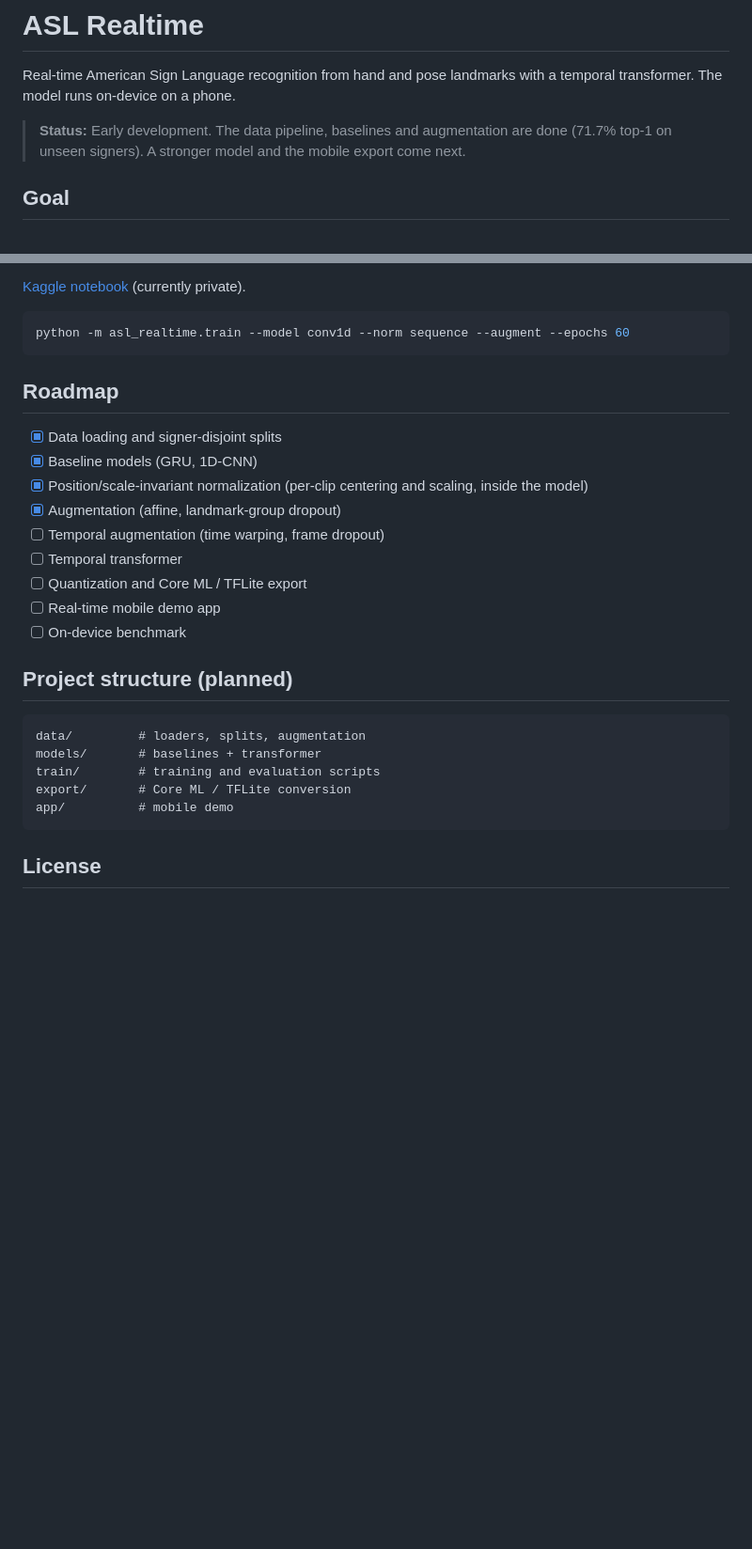
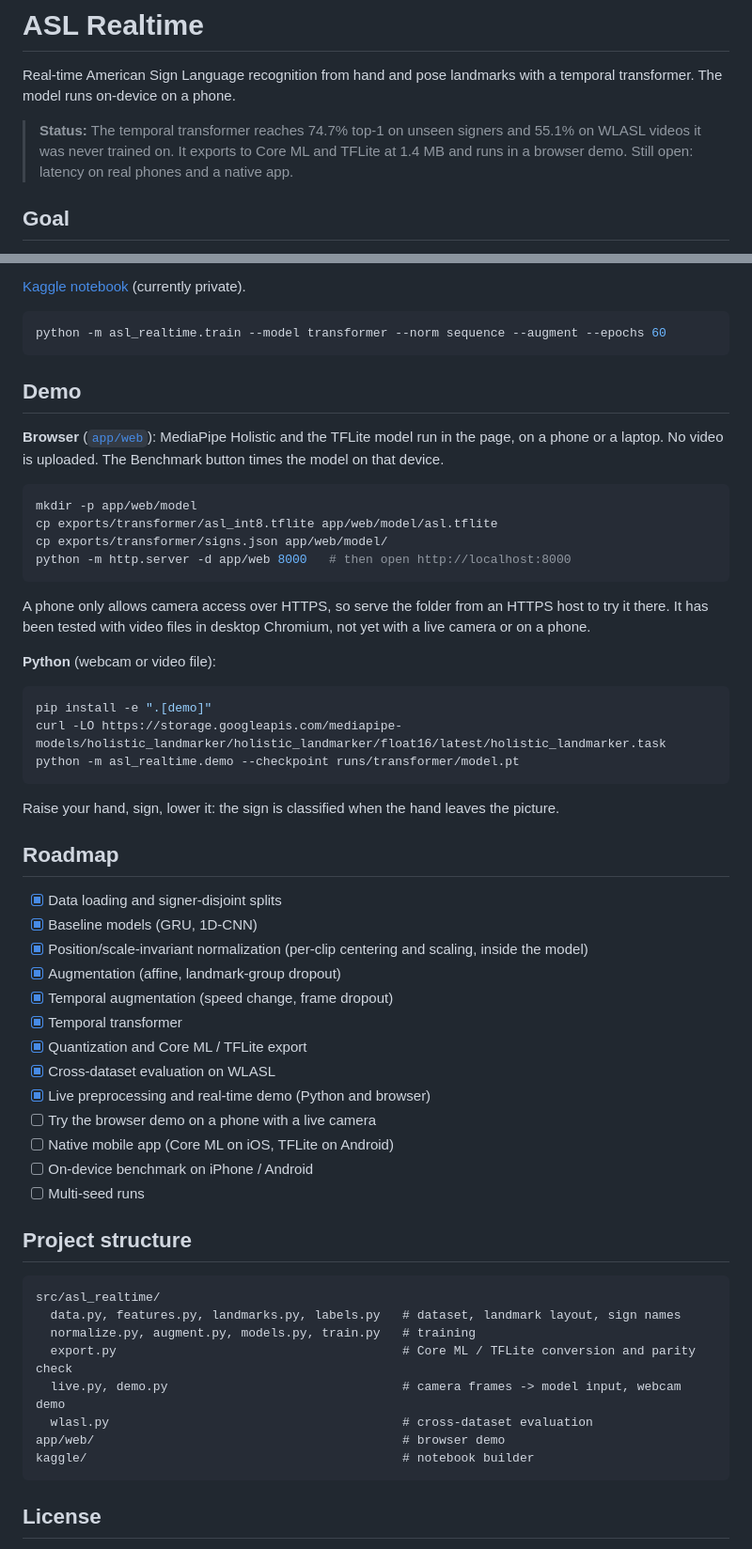
Before and after one commit to ceydaakin/asl-realtime, a Markdown page: README.md, 2 parts joined by grey strips. Shown at 94% size. GitHub-like rendering; blank space fills up the shorter version.

Commit message:
docs: add transformer, cross-dataset and export results

````diff
--- a/README.md
+++ b/README.md
@@ -2,7 +2,7 @@
 
 Real-time American Sign Language recognition from hand and pose landmarks with a temporal transformer. The model runs on-device on a phone.
 
-> **Status:** Early development. The data pipeline, baselines and augmentation are done (71.7% top-1 on unseen signers). A stronger model and the mobile export come next.
+> **Status:** The temporal transformer reaches 74.7% top-1 on unseen signers and 55.1% on WLASL videos it was never trained on. It exports to Core ML and TFLite at 1.4 MB and runs in a browser demo. Still open: latency on real phones and a native app.
 
 ## Goal
 
@@ -75,8 +116,31 @@ Validation on **held-out participants**. There are 250 classes, so chance is 0.4
 [Kaggle notebook](https://www.kaggle.com/code/ceydaakin2004/asl-realtime-landmark-baselines) (currently private).
 
 ```bash
-python -m asl_realtime.train --model conv1d --norm sequence --augment --epochs 60
+python -m asl_realtime.train --model transformer --norm sequence --augment --epochs 60
 ```
+
+## Demo
+
+**Browser** ([`app/web`](app/web)): MediaPipe Holistic and the TFLite model run in the page, on a phone or a laptop. No video is uploaded. The Benchmark button times the model on that device.
+
+```bash
+mkdir -p app/web/model
+cp exports/transformer/asl_int8.tflite app/web/model/asl.tflite
+cp exports/transformer/signs.json app/web/model/
+python -m http.server -d app/web 8000   # then open http://localhost:8000
+```
+
+A phone only allows camera access over HTTPS, so serve the folder from an HTTPS host to try it there. It has been tested with video files in desktop Chromium, not yet with a live camera or on a phone.
+
+**Python** (webcam or video file):
+
+```bash
+pip install -e ".[demo]"
+curl -LO https://storage.googleapis.com/mediapipe-models/holistic_landmarker/holistic_landmarker/float16/latest/holistic_landmarker.task
+python -m asl_realtime.demo --checkpoint runs/transformer/model.pt
+```
+
+Raise your hand, sign, lower it: the sign is classified when the hand leaves the picture.
 
 ## Roadmap
 
@@ -84,20 +148,27 @@ python -m asl_realtime.train --model conv1d --norm sequence --augment --epochs 6
 - [x] Baseline models (GRU, 1D-CNN)
 - [x] Position/scale-invariant normalization (per-clip centering and scaling, inside the model)
 - [x] Augmentation (affine, landmark-group dropout)
-- [ ] Temporal augmentation (time warping, frame dropout)
-- [ ] Temporal transformer
-- [ ] Quantization and Core ML / TFLite export
-- [ ] Real-time mobile demo app
-- [ ] On-device benchmark
+- [x] Temporal augmentation (speed change, frame dropout)
+- [x] Temporal transformer
+- [x] Quantization and Core ML / TFLite export
+- [x] Cross-dataset evaluation on WLASL
+- [x] Live preprocessing and real-time demo (Python and browser)
+- [ ] Try the browser demo on a phone with a live camera
+- [ ] Native mobile app (Core ML on iOS, TFLite on Android)
+- [ ] On-device benchmark on iPhone / Android
+- [ ] Multi-seed runs
 
-## Project structure (planned)
+## Project structure
 
 ```
-data/         # loaders, splits, augmentation
-models/       # baselines + transformer
-train/        # training and evaluation scripts
-export/       # Core ML / TFLite conversion
-app/          # mobile demo
+src/asl_realtime/
+  data.py, features.py, landmarks.py, labels.py   # dataset, landmark layout, sign names
+  normalize.py, augment.py, models.py, train.py   # training
+  export.py                                       # Core ML / TFLite conversion and parity check
+  live.py, demo.py                                # camera frames -> model input, webcam demo
+  wlasl.py                                        # cross-dataset evaluation
+app/web/                                          # browser demo
+kaggle/                                           # notebook builder
 ```
 
 ## License
````
Also changed, not shown: other parts of README.md (+44 -3 lines).
